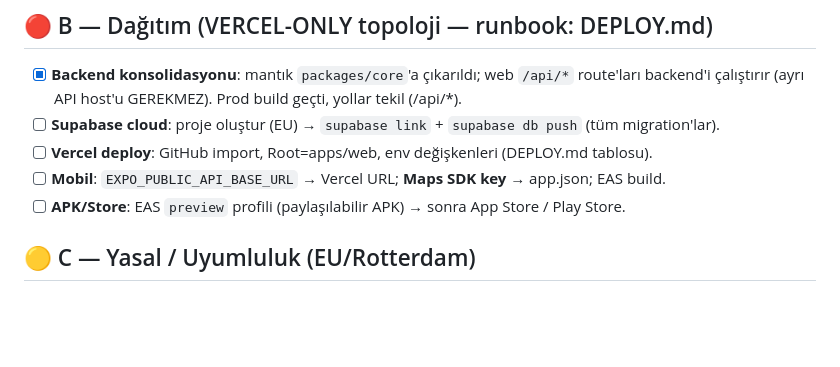
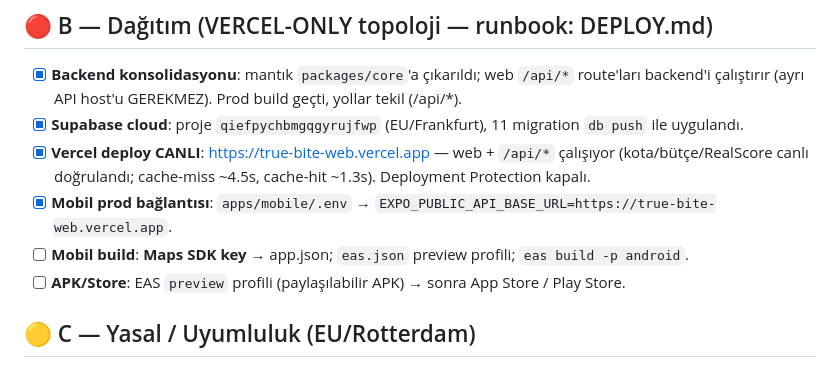
Before and after one commit to Erendenizkusu/TrueBite, a Markdown page: RELEASE.md, the part around the change. Rendered like a GitHub page; blank space fills up the shorter version.

Commit message:
RELEASE B: production CANLI (Vercel + Supabase cloud) isaretle

```diff
--- a/RELEASE.md
+++ b/RELEASE.md
@@ -27,9 +27,11 @@
 ## 🔴 B — Dağıtım (VERCEL-ONLY topoloji — runbook: DEPLOY.md)
 - [x] **Backend konsolidasyonu**: mantık `packages/core`'a çıkarıldı; web `/api/*` route'ları
       backend'i çalıştırır (ayrı API host'u GEREKMEZ). Prod build geçti, yollar tekil (/api/*).
-- [ ] **Supabase cloud**: proje oluştur (EU) → `supabase link` + `supabase db push` (tüm migration'lar).
-- [ ] **Vercel deploy**: GitHub import, Root=apps/web, env değişkenleri (DEPLOY.md tablosu).
-- [ ] **Mobil**: `EXPO_PUBLIC_API_BASE_URL` → Vercel URL; **Maps SDK key** → app.json; EAS build.
+- [x] **Supabase cloud**: proje `qiefpychbmgqgyrujfwp` (EU/Frankfurt), 11 migration `db push` ile uygulandı.
+- [x] **Vercel deploy CANLI**: https://true-bite-web.vercel.app — web + `/api/*` çalışıyor
+      (kota/bütçe/RealScore canlı doğrulandı; cache-miss ~4.5s, cache-hit ~1.3s). Deployment Protection kapalı.
+- [x] **Mobil prod bağlantısı**: `apps/mobile/.env` → `EXPO_PUBLIC_API_BASE_URL=https://true-bite-web.vercel.app`.
+- [ ] **Mobil build**: **Maps SDK key** → app.json; `eas.json` preview profili; `eas build -p android`.
 - [ ] **APK/Store**: EAS `preview` profili (paylaşılabilir APK) → sonra App Store / Play Store.
 
 ## 🟡 C — Yasal / Uyumluluk (EU/Rotterdam)
```
